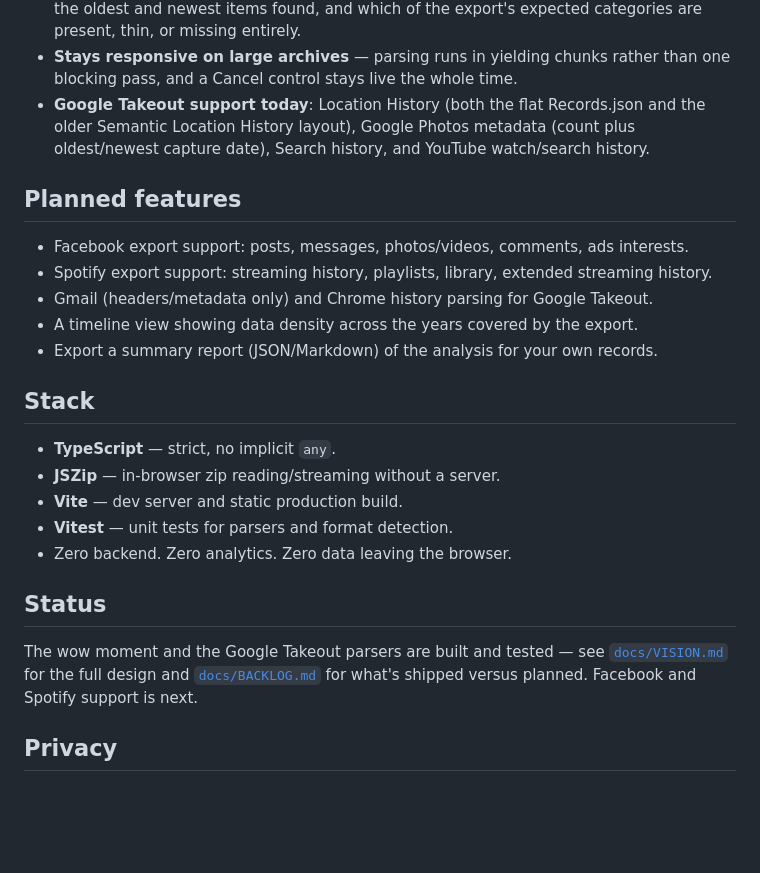
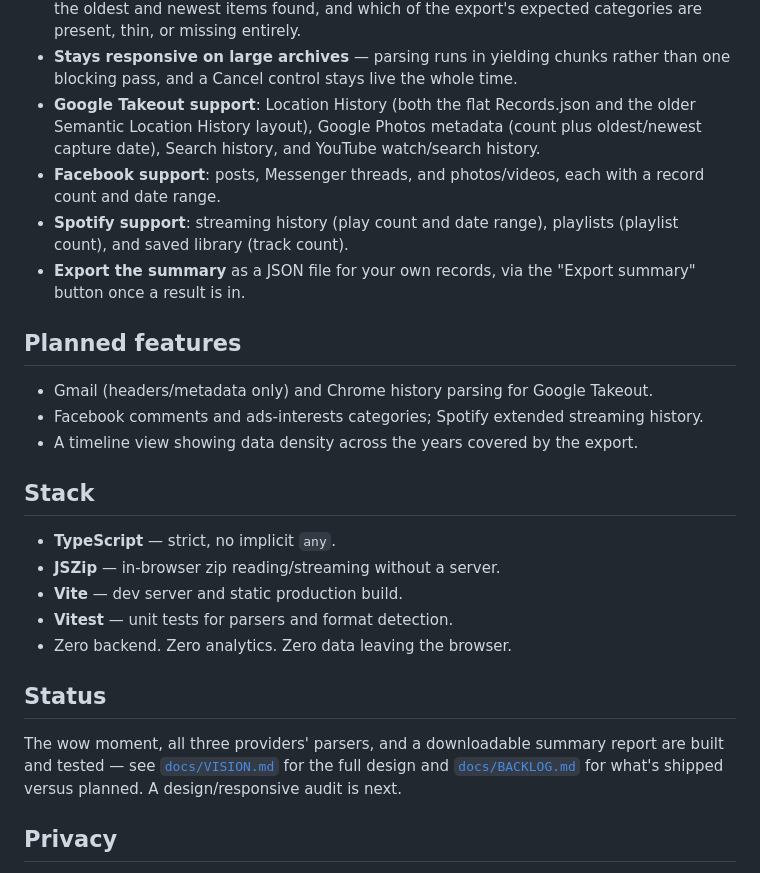
Before and after one commit to ctkrug/export-x-ray, a Markdown page: README.md, the part around the change. Drawn GitHub-style; blank space fills up the shorter version.

Commit message:
docs: update README for Facebook/Spotify support and summary export
Moves Facebook and Spotify from "planned" to shipped now that both
providers have parsers, and documents the new export-summary button.

```diff
--- a/README.md
+++ b/README.md
@@ -31,17 +31,21 @@ archive it, or delete the account it came from.
   or missing entirely.
 - **Stays responsive on large archives** — parsing runs in yielding chunks rather than one
   blocking pass, and a Cancel control stays live the whole time.
-- **Google Takeout support today**: Location History (both the flat Records.json and the older
-  Semantic Location History layout), Google Photos metadata (count plus oldest/newest capture
-  date), Search history, and YouTube watch/search history.
+- **Google Takeout support**: Location History (both the flat Records.json and the older Semantic
+  Location History layout), Google Photos metadata (count plus oldest/newest capture date), Search
+  history, and YouTube watch/search history.
+- **Facebook support**: posts, Messenger threads, and photos/videos, each with a record count and
+  date range.
+- **Spotify support**: streaming history (play count and date range), playlists (playlist count),
+  and saved library (track count).
+- **Export the summary** as a JSON file for your own records, via the "Export summary" button once
+  a result is in.
 
 ## Planned features
 
-- Facebook export support: posts, messages, photos/videos, comments, ads interests.
-- Spotify export support: streaming history, playlists, library, extended streaming history.
 - Gmail (headers/metadata only) and Chrome history parsing for Google Takeout.
+- Facebook comments and ads-interests categories; Spotify extended streaming history.
 - A timeline view showing data density across the years covered by the export.
-- Export a summary report (JSON/Markdown) of the analysis for your own records.
 
 ## Stack
 
@@ -53,9 +57,10 @@ archive it, or delete the account it came from.
 
 ## Status
 
-The wow moment and the Google Takeout parsers are built and tested — see
-[`docs/VISION.md`](docs/VISION.md) for the full design and [`docs/BACKLOG.md`](docs/BACKLOG.md)
-for what's shipped versus planned. Facebook and Spotify support is next.
+The wow moment, all three providers' parsers, and a downloadable summary report are built and
+tested — see [`docs/VISION.md`](docs/VISION.md) for the full design and
+[`docs/BACKLOG.md`](docs/BACKLOG.md) for what's shipped versus planned. A design/responsive audit
+is next.
 
 ## Privacy
 
```
